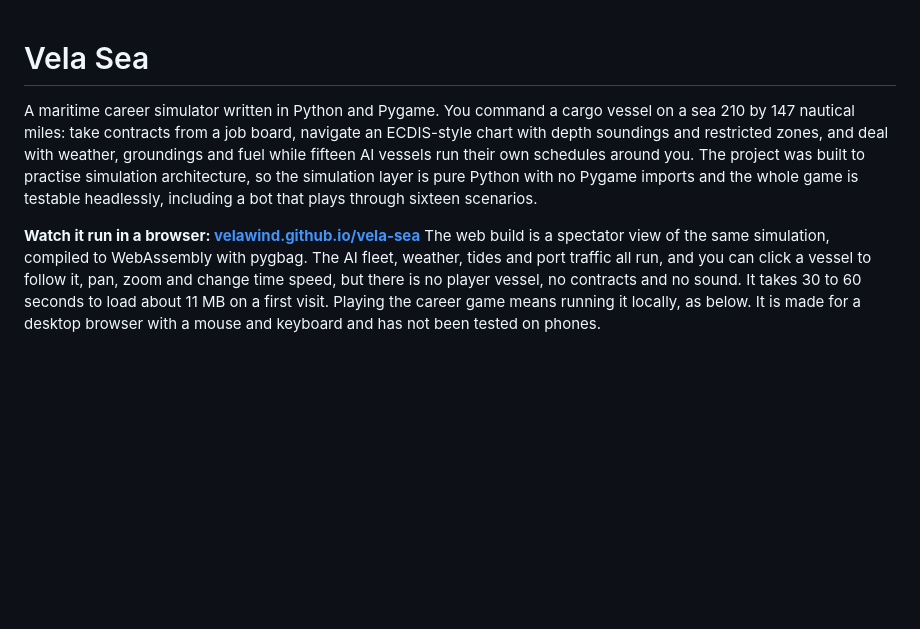
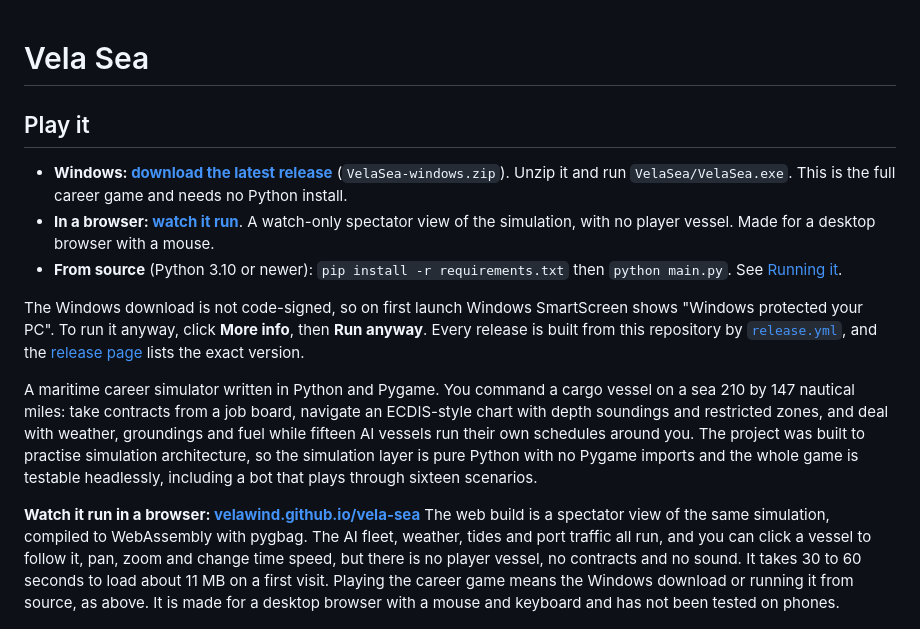
Before and after one commit to VelaWind/vela-sea, a Markdown page: README.md, the part around the change. Rendered like a GitHub page; blank space fills up the shorter version.

Commit message:
README: add a Play it section at the top
Links the latest Windows release, the web spectator view and running from
source, and explains the SmartScreen warning on the unsigned download.

```diff
--- a/README.md
+++ b/README.md
@@ -1,4 +1,23 @@
 # Vela Sea
+
+## Play it
+
+- **Windows: [download the latest release](https://github.com/VelaWind/vela-sea/releases/latest/download/VelaSea-windows.zip)**
+  (`VelaSea-windows.zip`). Unzip it and run `VelaSea/VelaSea.exe`. This is the
+  full career game and needs no Python install.
+- **In a browser: [watch it run](https://velawind.github.io/vela-sea/)**.
+  A watch-only spectator view of the simulation, with no player vessel. Made
+  for a desktop browser with a mouse.
+- **From source** (Python 3.10 or newer):
+  `pip install -r requirements.txt` then `python main.py`. See
+  [Running it](#running-it).
+
+The Windows download is not code-signed, so on first launch Windows SmartScreen
+shows "Windows protected your PC". To run it anyway, click **More info**, then
+**Run anyway**. Every release is built from this repository by
+[`release.yml`](.github/workflows/release.yml), and the
+[release page](https://github.com/VelaWind/vela-sea/releases/latest) lists
+the exact version.
 
 A maritime career simulator written in Python and Pygame. You command a cargo
 vessel on a sea 210 by 147 nautical miles: take contracts from a job board, navigate an
@@ -13,8 +32,8 @@ The web build is a spectator view of the same simulation, compiled to
 WebAssembly with pygbag. The AI fleet, weather, tides and port traffic all run,
 and you can click a vessel to follow it, pan, zoom and change time speed, but
 there is no player vessel, no contracts and no sound. It takes 30 to 60 seconds
-to load about 11 MB on a first visit. Playing the career game means running it
-locally, as below. It is made for a desktop browser with a mouse and keyboard and has not been
+to load about 11 MB on a first visit. Playing the career game means the Windows
+download or running it from source, as above. It is made for a desktop browser with a mouse and keyboard and has not been
 tested on phones.
 
 ![The chart in normal conditions](screenshots/01-chart.png)
```
